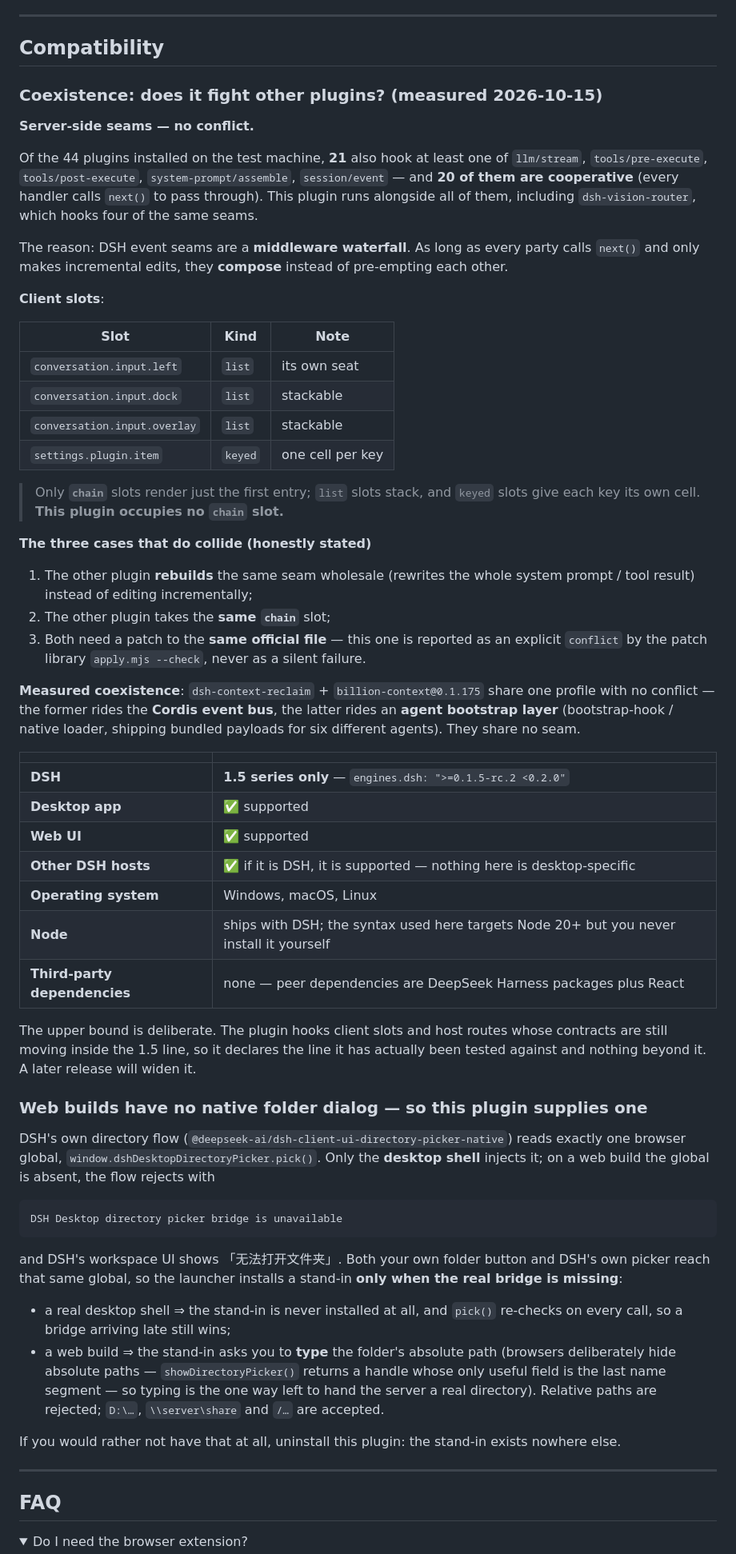
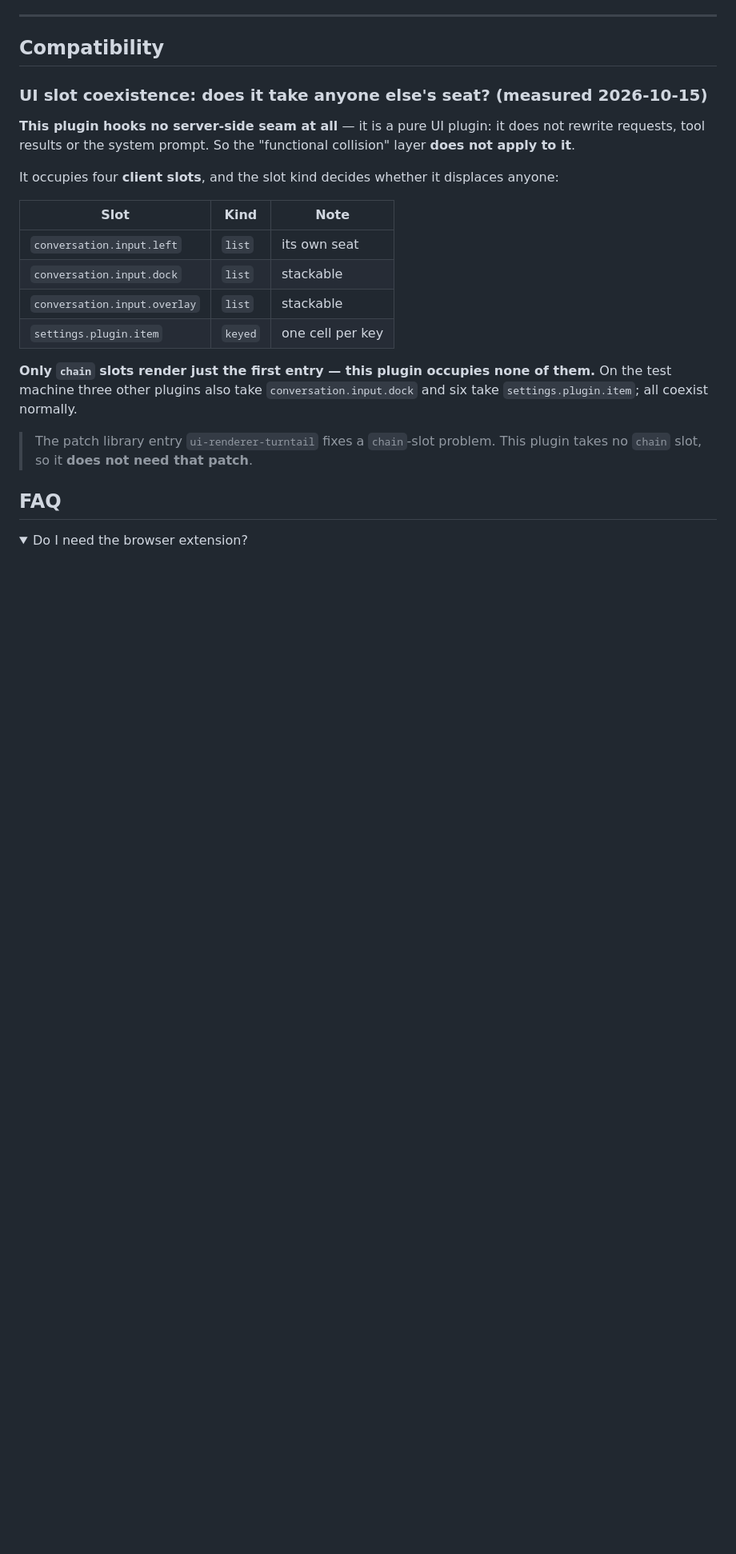
Before and after one commit to xiamubumu/dsh-composer-launcher, a Markdown page: README.md, the part around the change. Shown at 80% size. Rendered like a GitHub page; folded sections open; blank space fills up the shorter version.

````diff
--- a/README.md
+++ b/README.md
@@ -401,15 +401,11 @@ It stages the extension to a stable path, lists the browsers it found on this ma
 
 ## Compatibility
 
-### Coexistence: does it fight other plugins? (measured 2026-10-15)
+### UI slot coexistence: does it take anyone else's seat? (measured 2026-10-15)
 
-**Server-side seams — no conflict.**
+**This plugin hooks no server-side seam at all** — it is a pure UI plugin: it does not rewrite requests, tool results or the system prompt. So the "functional collision" layer **does not apply to it**.
 
-Of the 44 plugins installed on the test machine, **21** also hook at least one of `llm/stream`, `tools/pre-execute`, `tools/post-execute`, `system-prompt/assemble`, `session/event` — and **20 of them are cooperative** (every handler calls `next()` to pass through). This plugin runs alongside all of them, including `dsh-vision-router`, which hooks four of the same seams.
-
-The reason: DSH event seams are a **middleware waterfall**. As long as every party calls `next()` and only makes incremental edits, they **compose** instead of pre-empting each other.
-
-**Client slots**:
+It occupies four **client slots**, and the slot kind decides whether it displaces anyone:
 
 | Slot | Kind | Note |
 |---|---|---|
@@ -418,47 +414,9 @@ The reason: DSH event seams are a **middleware waterfall**. As long as every par
 | `conversation.input.overlay` | `list` | stackable |
 | `settings.plugin.item` | `keyed` | one cell per key |
 
+**Only `chain` slots render just the first entry — this plugin occupies none of them.** On the test machine three other plugins also take `conversation.input.dock` and six take `settings.plugin.item`; all coexist normally.
 
-> Only **`chain`** slots render just the first entry; `list` slots stack, and `keyed` slots give each key its own cell. **This plugin occupies no `chain` slot.**
-
-**The three cases that do collide (honestly stated)**
-
-1. The other plugin **rebuilds** the same seam wholesale (rewrites the whole system prompt / tool result) instead of editing incrementally;
-2. The other plugin takes the **same `chain`** slot;
-3. Both need a patch to the **same official file** — this one is reported as an explicit `conflict` by the patch library `apply.mjs --check`, never as a silent failure.
-
-**Measured coexistence**: `dsh-context-reclaim` + `billion-context@0.1.175` share one profile with no conflict — the former rides the **Cordis event bus**, the latter rides an **agent bootstrap layer** (bootstrap-hook / native loader, shipping bundled payloads for six different agents). They share no seam.
-
-
-| | |
-|---|---|
-| **DSH** | **1.5 series only** — `engines.dsh: ">=0.1.5-rc.2 <0.2.0"` |
-| **Desktop app** | ✅ supported |
-| **Web UI** | ✅ supported |
-| **Other DSH hosts** | ✅ if it is DSH, it is supported — nothing here is desktop-specific |
-| **Operating system** | Windows, macOS, Linux |
-| **Node** | ships with DSH; the syntax used here targets Node 20+ but you never install it yourself |
-| **Third-party dependencies** | none — peer dependencies are DeepSeek Harness packages plus React |
-
-The upper bound is deliberate. The plugin hooks client slots and host routes whose contracts are still moving inside the 1.5 line, so it declares the line it has actually been tested against and nothing beyond it. A later release will widen it.
-
-### Web builds have no native folder dialog — so this plugin supplies one
-
-DSH's own directory flow (`@deepseek-ai/dsh-client-ui-directory-picker-native`) reads exactly one browser global, `window.dshDesktopDirectoryPicker.pick()`. Only the **desktop shell** injects it; on a web build the global is absent, the flow rejects with
-
-```
-DSH Desktop directory picker bridge is unavailable
-```
-
-and DSH's workspace UI shows 「无法打开文件夹」. Both your own folder button and DSH's own picker reach that same global, so the launcher installs a stand-in **only when the real bridge is missing**:
-
-- a real desktop shell ⇒ the stand-in is never installed at all, and `pick()` re-checks on every call, so a bridge arriving late still wins;
-- a web build ⇒ the stand-in asks you to **type** the folder's absolute path (browsers deliberately hide absolute paths — `showDirectoryPicker()` returns a handle whose only useful field is the last name segment — so typing is the one way left to hand the server a real directory). Relative paths are rejected; `D:\…`, `\\server\share` and `/…` are accepted.
-
-If you would rather not have that at all, uninstall this plugin: the stand-in exists nowhere else.
-
----
-
+> The patch library entry `ui-renderer-turntail` fixes a `chain`-slot problem. This plugin takes no `chain` slot, so it **does not need that patch**.
 ## FAQ
 
 <details>
````
Also changed, not shown: README.zh-CN.md (+5 -47 lines).
